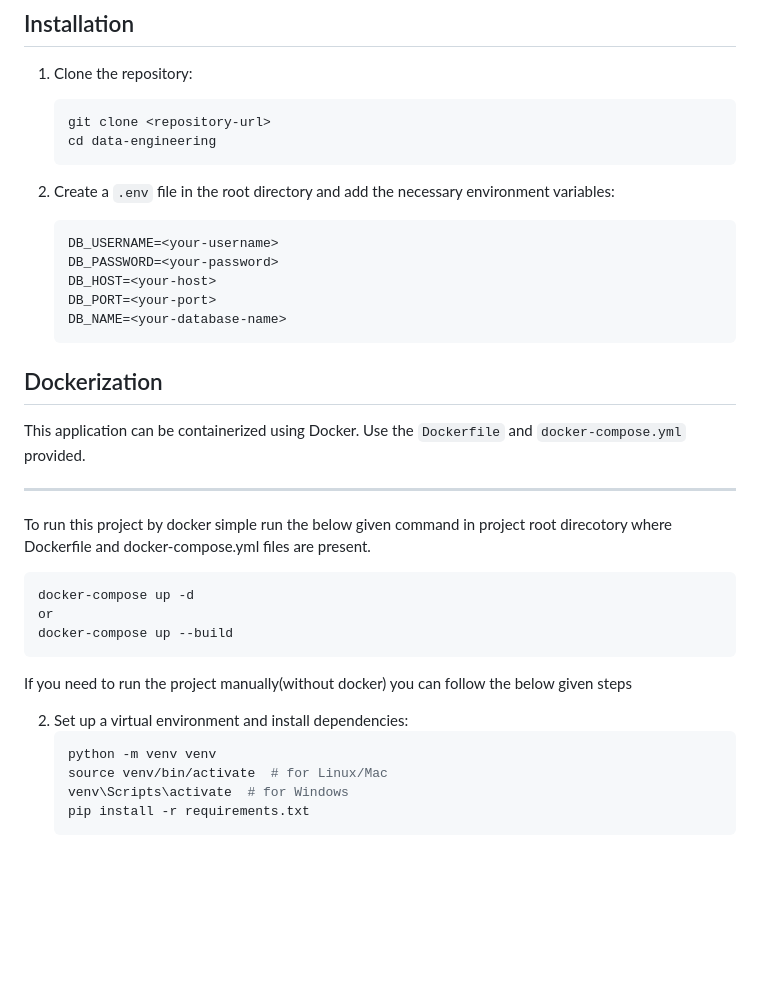
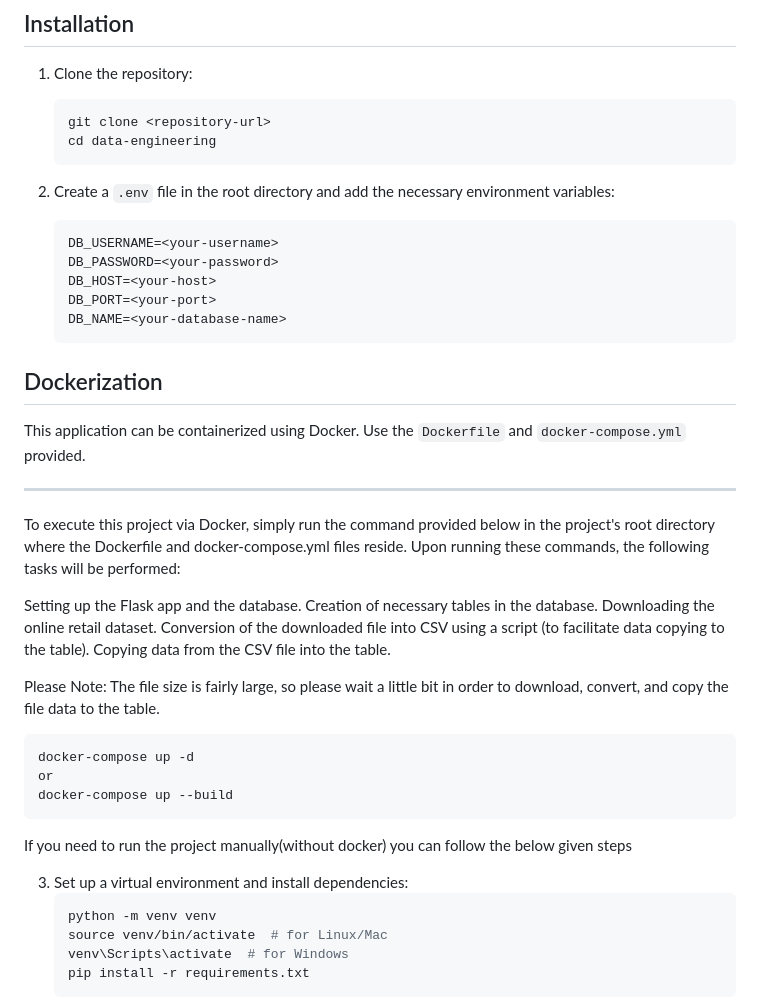
Before and after one commit to saqibmehmood/data-engineering, a Markdown page: README.md, the part around the change. Rendered like a GitHub page; blank space fills up the shorter version.

````diff
--- a/README.md
+++ b/README.md
@@ -24,7 +24,7 @@ This application includes SQL analytics, data processing with Python, web report
     ```
 
 
-3. Create a `.env` file in the root directory and add the necessary environment variables:
+2. Create a `.env` file in the root directory and add the necessary environment variables:
     ```bash
     DB_USERNAME=<your-username>
     DB_PASSWORD=<your-password>
@@ -38,7 +38,16 @@ This application can be containerized using Docker. Use the `Dockerfile` and `do
 
 ---
 
-To run this project by docker simple run the below given command in project root direcotory where Dockerfile and docker-compose.yml files are present.
+To execute this project via Docker, simply run the command provided below in the project's root directory where the Dockerfile and docker-compose.yml files reside. Upon running these commands, the following tasks will be performed:
+
+Setting up the Flask app and the database.
+Creation of necessary tables in the database.
+Downloading the online retail dataset.
+Conversion of the downloaded file into CSV using a script (to facilitate data copying to the table).
+Copying data from the CSV file into the table.
+
+
+Please Note: The file size is fairly large, so please wait a little bit in order to download, convert, and copy the file data to the table.
 ```
 docker-compose up -d
 or
@@ -46,7 +55,7 @@ docker-compose up --build
 ```
 If you need to run the project manually(without docker) you can follow the below given steps
 
-2. Set up a virtual environment and install dependencies:
+3. Set up a virtual environment and install dependencies:
     ```bash
     python -m venv venv
     source venv/bin/activate  # for Linux/Mac
````
